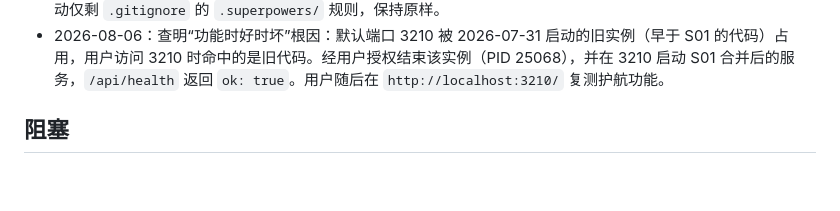
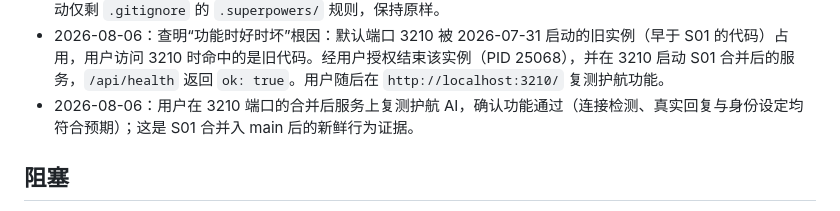
Before and after one commit to wbyan2021/pullic-talk, a Markdown page: docs/NOW.md, the part around the change. Rendered like a GitHub page; blank space fills up the shorter version.

Commit message:
docs: record post-merge escort retest pass

```diff
--- a/docs/NOW.md
+++ b/docs/NOW.md
@@ -187,6 +187,7 @@ updated: 2026-08-06
 - 2026-08-06：在候选提交 `7ff8b5e` 上复跑 `npm test`，62/62 通过；`validate-project-state.mjs . --strict` 通过。
 - 2026-08-06：S01 收尾完成：`codex/v0.1-s01-escort-online` 以 fast-forward 合并入 `main`（新基线 `cf62d8f`），工作分支已删除；`npm test` 62/62 与 `--strict` 校验均在合并后的 HEAD 复跑通过；用户未提交改动仅剩 `.gitignore` 的 `.superpowers/` 规则，保持原样。
 - 2026-08-06：查明“功能时好时坏”根因：默认端口 3210 被 2026-07-31 启动的旧实例（早于 S01 的代码）占用，用户访问 3210 时命中的是旧代码。经用户授权结束该实例（PID 25068），并在 3210 启动 S01 合并后的服务，`/api/health` 返回 `ok: true`。用户随后在 `http://localhost:3210/` 复测护航功能。
+- 2026-08-06：用户在 3210 端口的合并后服务上复测护航 AI，确认功能通过（连接检测、真实回复与身份设定均符合预期）；这是 S01 合并入 main 后的新鲜行为证据。
 
 ## 阻塞
 
```
